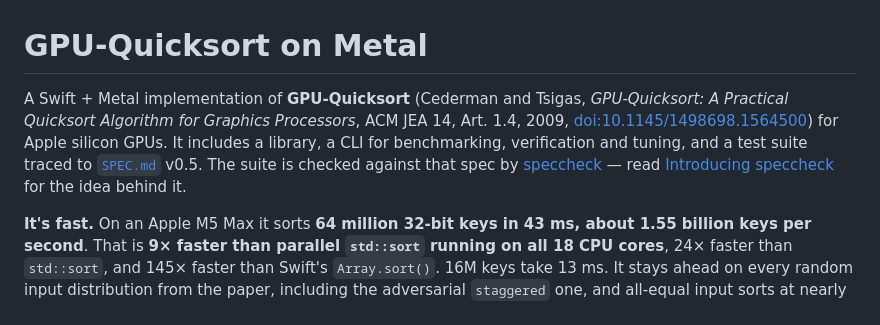
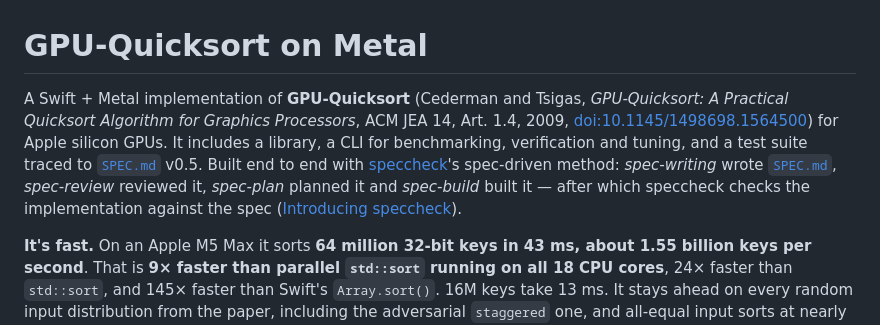
Before and after one commit to rioffe/gpu-quicksort-revisited, a Markdown page: README.md, the part around the change. Rendered like a GitHub page.

Commit message:
docs(gpu-quicksort): README first-paragraph shoutout to speccheck's spec-driven skills pipeline

```diff
--- a/README.md
+++ b/README.md
@@ -1,6 +1,6 @@
 # GPU-Quicksort on Metal
 
-A Swift + Metal implementation of **GPU-Quicksort** (Cederman and Tsigas, *GPU-Quicksort: A Practical Quicksort Algorithm for Graphics Processors*, ACM JEA 14, Art. 1.4, 2009, [doi:10.1145/1498698.1564500](https://doi.org/10.1145/1498698.1564500)) for Apple silicon GPUs. It includes a library, a CLI for benchmarking, verification and tuning, and a test suite traced to [`SPEC.md`](SPEC.md) v0.5. The suite is checked against that spec by [speccheck](https://github.com/rioffe/speccheck) — read [Introducing speccheck](https://rioffe.github.io/speccheck/introducing-speccheck.html) for the idea behind it.
+A Swift + Metal implementation of **GPU-Quicksort** (Cederman and Tsigas, *GPU-Quicksort: A Practical Quicksort Algorithm for Graphics Processors*, ACM JEA 14, Art. 1.4, 2009, [doi:10.1145/1498698.1564500](https://doi.org/10.1145/1498698.1564500)) for Apple silicon GPUs. It includes a library, a CLI for benchmarking, verification and tuning, and a test suite traced to [`SPEC.md`](SPEC.md) v0.5. Built end to end with [speccheck](https://github.com/rioffe/speccheck)'s spec-driven method: *spec-writing* wrote [`SPEC.md`](SPEC.md), *spec-review* reviewed it, *spec-plan* planned it and *spec-build* built it — after which speccheck checks the implementation against the spec ([Introducing speccheck](https://rioffe.github.io/speccheck/introducing-speccheck.html)).
 
 **It's fast.** On an Apple M5 Max it sorts **64 million 32-bit keys in 43 ms, about 1.55 billion keys per second**. That is **9× faster than parallel `std::sort` running on all 18 CPU cores**, 24× faster than `std::sort`, and 145× faster than Swift's `Array.sort()`. 16M keys take 13 ms. It stays ahead on every random input distribution from the paper, including the adversarial `staggered` one, and all-equal input sorts at nearly 10 billion keys per second. The one case where a CPU sort keeps up is already-sorted input, where sequential `std::sort` detects the presorted runs; at 64M keys GPU-Quicksort matches it. Full numbers, methodology and next steps are in [PERFORMANCE.md](PERFORMANCE.md).
 
```
